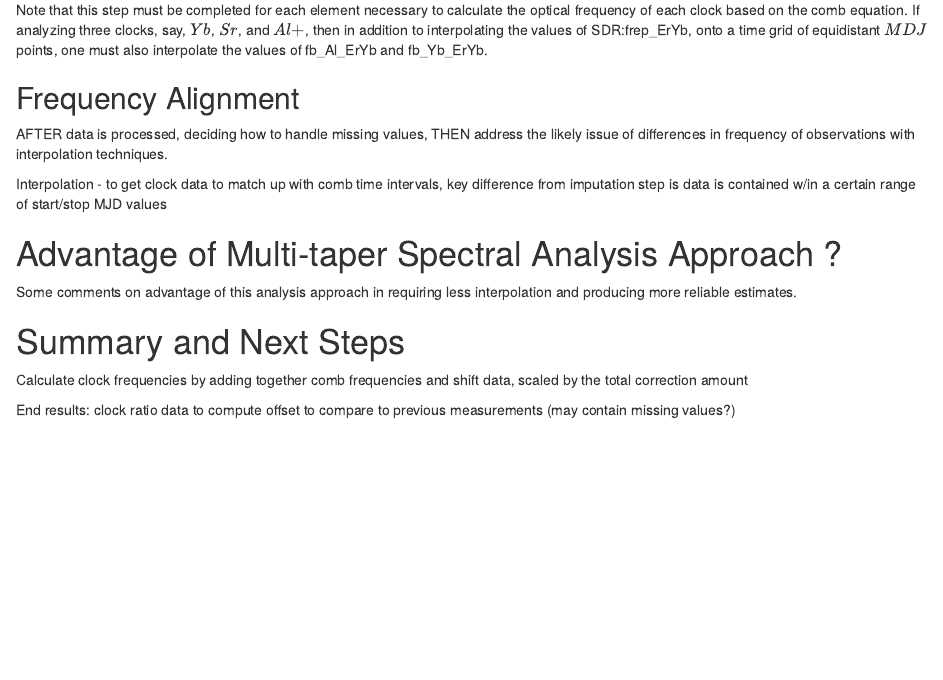
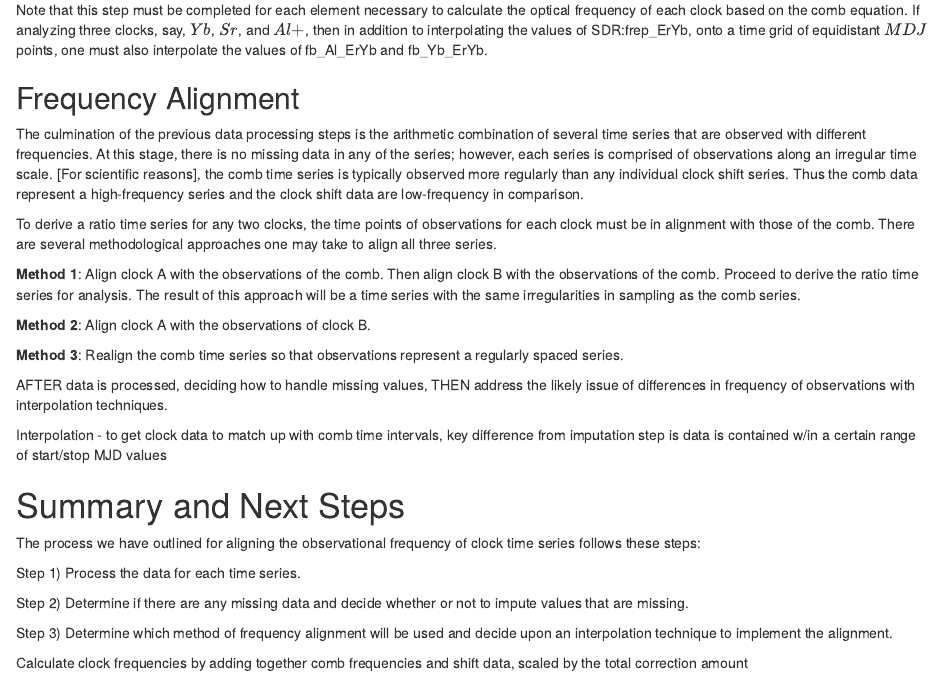
Before and after one commit to caitberry/atomic-clock, an R Markdown document (st-interp/NIST_TN/interp-impute-TN.Rmd): the page in a window 1100 px wide, from 2720 px down. Rendered offline with R 4.5, knitr and Pandoc, with nearby package versions; drawn as R Markdown's standard HTML page in place of the format the file asks for.

Commit message:
add exposition to interp-impute-TN.Rmd

```diff
--- a/st-interp/NIST_TN/interp-impute-TN.Rmd
+++ b/st-interp/NIST_TN/interp-impute-TN.Rmd
@@ -132,3 +132,12 @@ Note that this step must be completed for each element necessary to calculate th
 
 ## Frequency Alignment
 
+The culmination of the previous data processing steps is the arithmetic combination of several time series that are observed with different frequencies. At this stage, there is no missing data in any of the series; however, each series is comprised of observations along an irregular time scale. [For scientific reasons], the comb time series is typically observed more regularly than any individual clock shift series. Thus the comb data represent a high-frequency series and the clock shift data are low-frequency in comparison.
+
+To derive a ratio time series for any two clocks, the time points of observations for each clock must be in alignment with those of the comb. There are several methodological approaches one may take to align all three series.
+
+**Method 1**: Align clock A with the observations of the comb. Then align clock B with the observations of the comb. Proceed to derive the ratio time series for analysis. The result of this approach will be a time series with the same irregularities in sampling as the comb series.
+
+**Method 2**: Align clock A with the observations of clock B.
+
+**Method 3**: Realign the comb time series so that observations represent a regularly spaced series.
@@ -147,16 +150,13 @@ Interpolation - to get clock data to match up with comb time intervals, key diff
-      \end{itemize}
-    \item
-    \end{itemize}
-\end{itemize}
-
-
-# Advantage of Multi-taper Spectral Analysis Approach ?
-
-Some comments on advantage of this analysis approach in requiring less interpolation and producing more reliable estimates.
 
 
 # Summary and Next Steps
 
+The process we have outlined for aligning the observational frequency of clock time series follows these steps:
+
+Step 1) Process the data for each time series.
+
+Step 2) Determine if there are any missing data and decide whether or not to impute values that are missing.
+
+Step 3) Determine which method of frequency alignment will be used and decide upon an interpolation technique to implement the alignment.
+
 Calculate clock frequencies by adding together comb frequencies and shift data, scaled by the total correction amount
-
-End results: clock ratio data to compute offset to compare to previous measurements (may contain missing values?)
```
Also changed, not shown: st-interp/NIST_TN/interp-impute-TN.Rmd (26 more changed lines), 1 other file.
